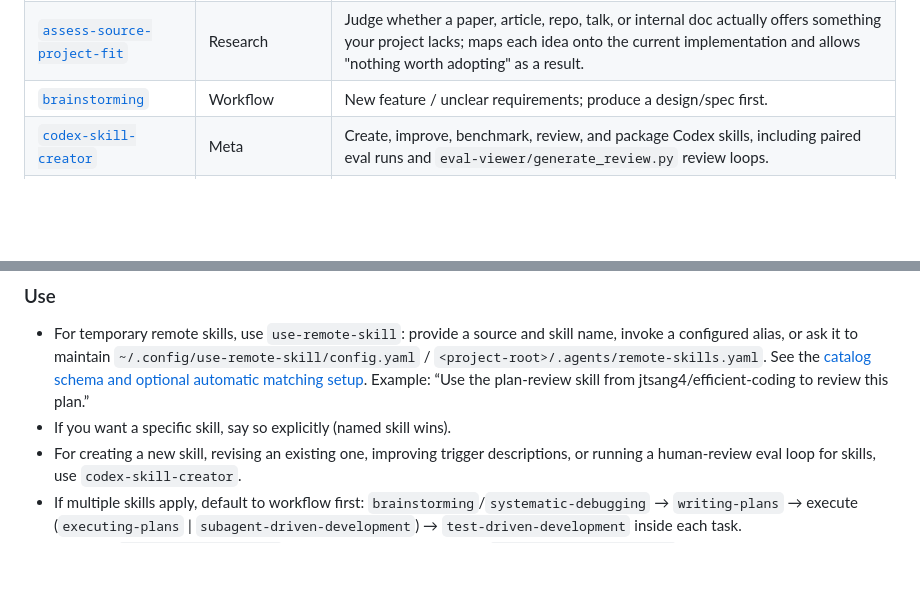
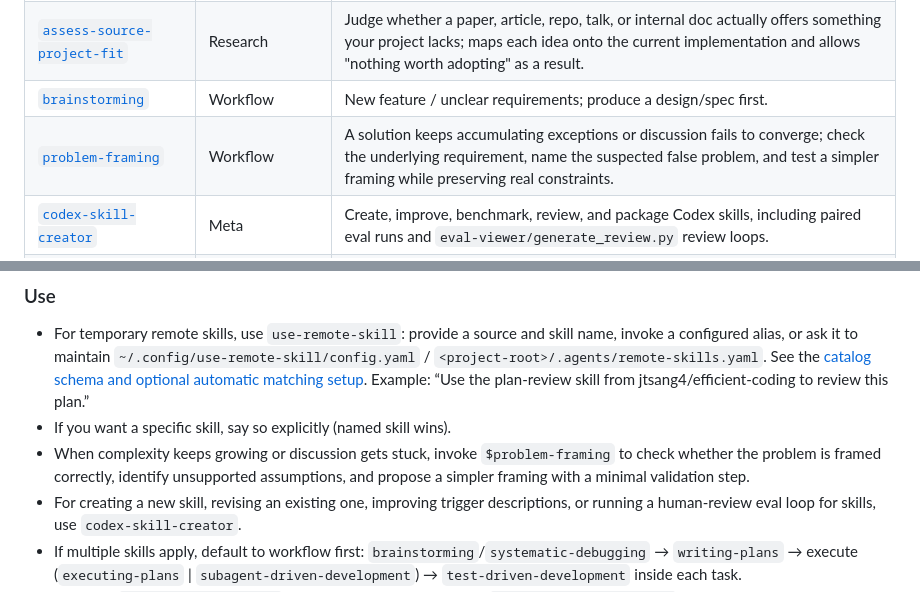
Before and after one commit to jtsang4/efficient-coding, a Markdown page: README.md, 2 parts joined by grey strips. GitHub-like rendering; blank space fills up the shorter version.

Commit message:
Add problem-framing skill and document usage

```diff
--- a/README.md
+++ b/README.md
@@ -23,6 +23,7 @@ Skills are reusable capability/workflow/methodology playbooks you can invoke to
 | [`use-remote-skill`](skills/use-remote-skill/SKILL.md) | Meta | Use remote skills in the current conversation from explicit sources or a global/project YAML catalog; manage declarations in natural language. Prefers `bunx skills use`, falls back to `npx` when Bun's runner is absent, and does not search marketplaces. |
 | [`assess-source-project-fit`](skills/assess-source-project-fit/SKILL.md) | Research | Judge whether a paper, article, repo, talk, or internal doc actually offers something your project lacks; maps each idea onto the current implementation and allows "nothing worth adopting" as a result. |
 | [`brainstorming`](skills/brainstorming/SKILL.md) | Workflow | New feature / unclear requirements; produce a design/spec first. |
+| [`problem-framing`](skills/problem-framing/SKILL.md) | Workflow | A solution keeps accumulating exceptions or discussion fails to converge; check the underlying requirement, name the suspected false problem, and test a simpler framing while preserving real constraints. |
 | [`codex-skill-creator`](skills/codex-skill-creator/SKILL.md) | Meta | Create, improve, benchmark, review, and package Codex skills, including paired eval runs and `eval-viewer/generate_review.py` review loops. |
 | [`cubox-research`](skills/cubox-research/SKILL.md) | Research | Search a user's Cubox collection deeply by topic, vary keywords intentionally, fetch strong article matches, and analyze exported Markdown locally. Requires Bun and a configured `.env`. |
 | [`i-diagram`](skills/i-diagram/SKILL.md) | Authoring | Draw any technical or conceptual diagram — architecture, flowchart, sequence, state machine, mind map, timeline — as a single self-contained SVG, with light and dark themes. |
@@ -56,6 +57,7 @@ Skills are reusable capability/workflow/methodology playbooks you can invoke to
 
 - For temporary remote skills, use `use-remote-skill`: provide a source and skill name, invoke a configured alias, or ask it to maintain `~/.config/use-remote-skill/config.yaml` / `<project-root>/.agents/remote-skills.yaml`. See the [catalog schema and optional automatic matching setup](skills/use-remote-skill/references/configuration.md). Example: “Use the plan-review skill from jtsang4/efficient-coding to review this plan.”
 - If you want a specific skill, say so explicitly (named skill wins).
+- When complexity keeps growing or discussion gets stuck, invoke `$problem-framing` to check whether the problem is framed correctly, identify unsupported assumptions, and propose a simpler framing with a minimal validation step.
 - For creating a new skill, revising an existing one, improving trigger descriptions, or running a human-review eval loop for skills, use `codex-skill-creator`.
 - If multiple skills apply, default to workflow first: `brainstorming`/`systematic-debugging` → `writing-plans` → execute (`executing-plans` | `subagent-driven-development`) → `test-driven-development` inside each task.
 - For bugs: `systematic-debugging` → add a failing test → fix with `test-driven-development`.
```
Also changed, not shown: README_ZH.md (+2 -0 lines), skills/problem-framing/SKILL.md (added, +36 -0 lines).
